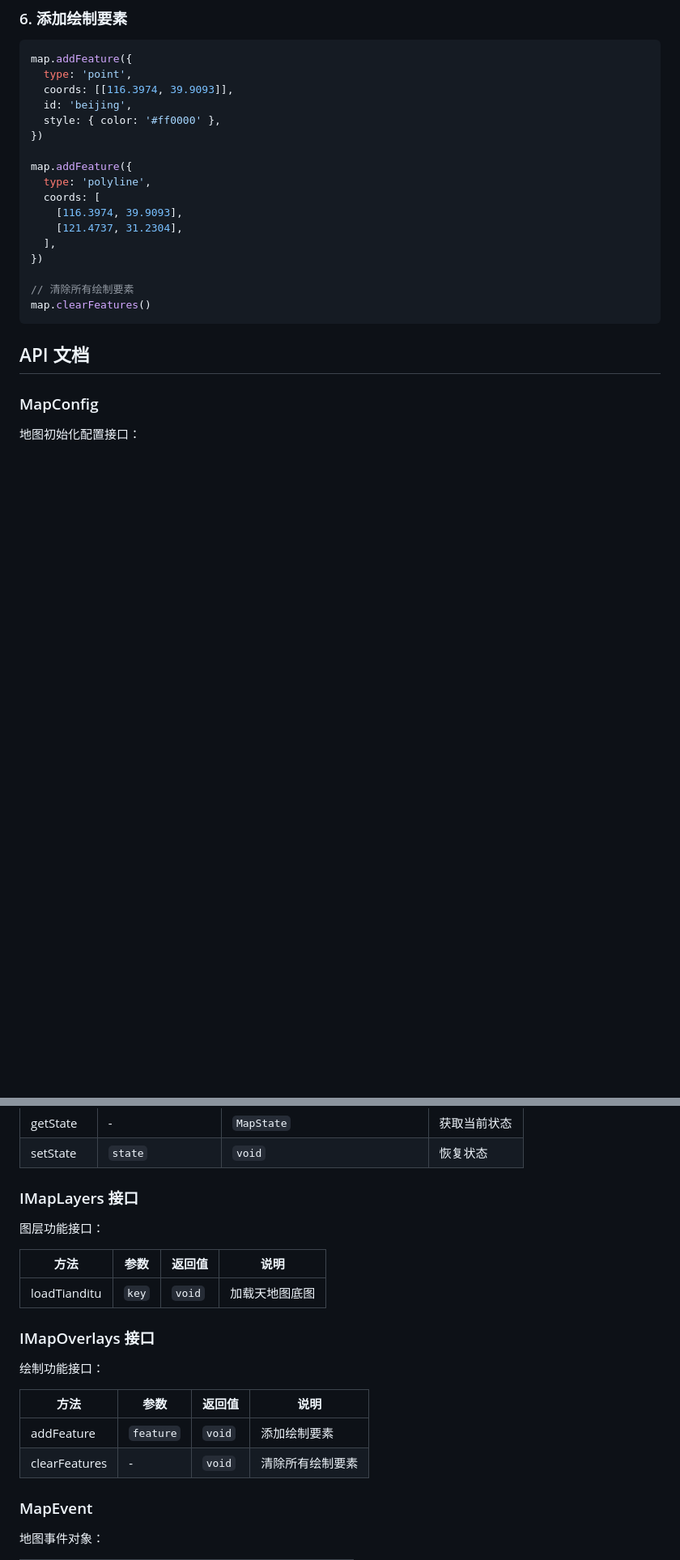
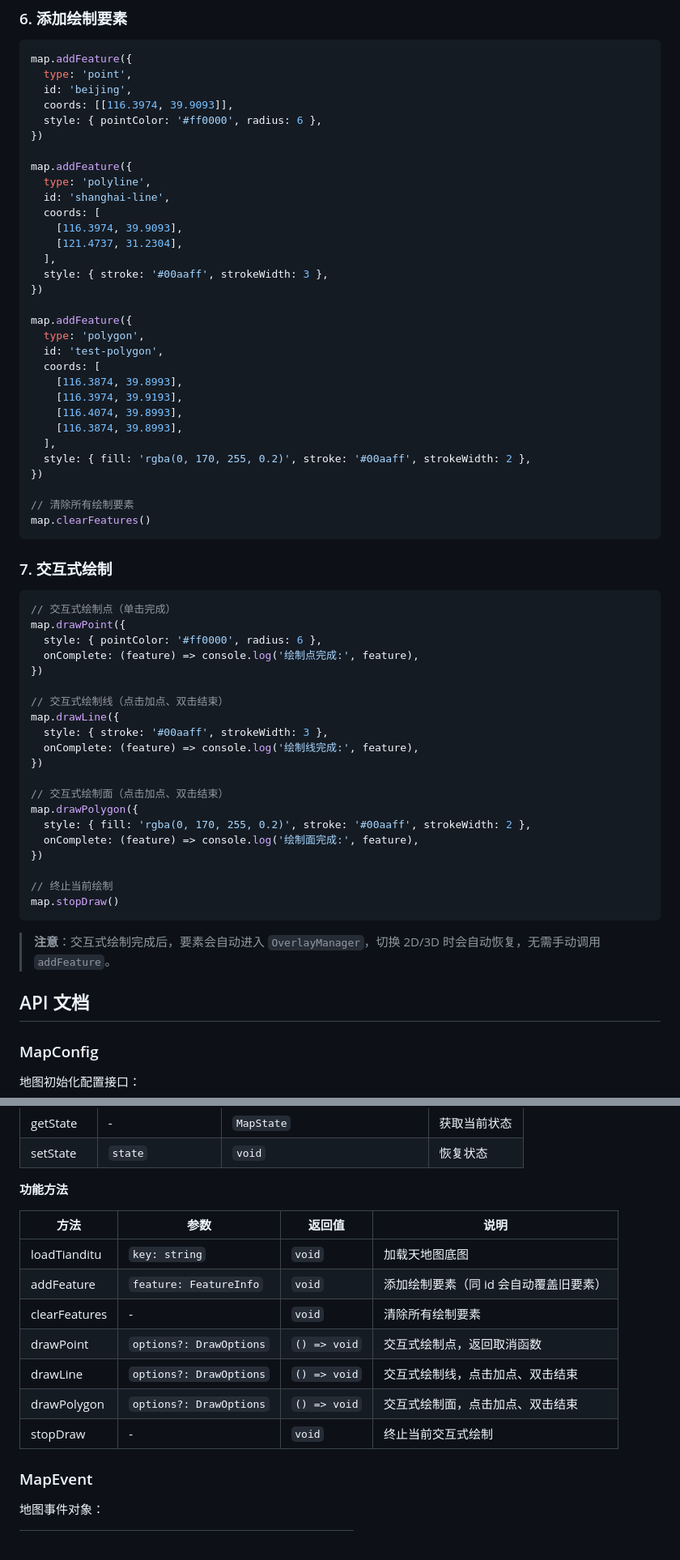
Before and after one commit to HW-public/map-sdk, a Markdown page: README.md, 2 parts joined by grey strips. Shown at 81% size. GitHub-like rendering; blank space fills up the shorter version.

````diff
--- a/README.md
+++ b/README.md
@@ -199,22 +200,63 @@ sdk.destroy()
 ```typescript
 map.addFeature({
   type: 'point',
+  id: 'beijing',
   coords: [[116.3974, 39.9093]],
-  id: 'beijing',
-  style: { color: '#ff0000' },
+  style: { pointColor: '#ff0000', radius: 6 },
 })
 
 map.addFeature({
   type: 'polyline',
+  id: 'shanghai-line',
   coords: [
     [116.3974, 39.9093],
     [121.4737, 31.2304],
   ],
+  style: { stroke: '#00aaff', strokeWidth: 3 },
+})
+
+map.addFeature({
+  type: 'polygon',
+  id: 'test-polygon',
+  coords: [
+    [116.3874, 39.8993],
+    [116.3974, 39.9193],
+    [116.4074, 39.8993],
+    [116.3874, 39.8993],
+  ],
+  style: { fill: 'rgba(0, 170, 255, 0.2)', stroke: '#00aaff', strokeWidth: 2 },
 })
 
 // 清除所有绘制要素
 map.clearFeatures()
 ```
+
+### 7. 交互式绘制
+
+```typescript
+// 交互式绘制点（单击完成）
+map.drawPoint({
+  style: { pointColor: '#ff0000', radius: 6 },
+  onComplete: (feature) => console.log('绘制点完成:', feature),
+})
+
+// 交互式绘制线（点击加点、双击结束）
+map.drawLine({
+  style: { stroke: '#00aaff', strokeWidth: 3 },
+  onComplete: (feature) => console.log('绘制线完成:', feature),
+})
+
+// 交互式绘制面（点击加点、双击结束）
+map.drawPolygon({
+  style: { fill: 'rgba(0, 170, 255, 0.2)', stroke: '#00aaff', strokeWidth: 2 },
+  onComplete: (feature) => console.log('绘制面完成:', feature),
+})
+
+// 终止当前绘制
+map.stopDraw()
+```
+
+> **注意**：交互式绘制完成后，要素会自动进入 `OverlayManager`，切换 2D/3D 时会自动恢复，无需手动调用 `addFeature`。
 
 ## API 文档
 
@@ -246,22 +290,17 @@ map.clearFeatures()
 | getState | - | `MapState` | 获取当前状态 |
 | setState | `state` | `void` | 恢复状态 |
 
-### IMapLayers 接口
-
-图层功能接口：
+**功能方法**
 
 | 方法 | 参数 | 返回值 | 说明 |
 |------|------|--------|------|
-| loadTianditu | `key` | `void` | 加载天地图底图 |
-
-### IMapOverlays 接口
-
-绘制功能接口：
-
-| 方法 | 参数 | 返回值 | 说明 |
-|------|------|--------|------|
-| addFeature | `feature` | `void` | 添加绘制要素 |
+| loadTianditu | `key: string` | `void` | 加载天地图底图 |
+| addFeature | `feature: FeatureInfo` | `void` | 添加绘制要素（同 id 会自动覆盖旧要素） |
 | clearFeatures | - | `void` | 清除所有绘制要素 |
+| drawPoint | `options?: DrawOptions` | `() => void` | 交互式绘制点，返回取消函数 |
+| drawLine | `options?: DrawOptions` | `() => void` | 交互式绘制线，点击加点、双击结束 |
+| drawPolygon | `options?: DrawOptions` | `() => void` | 交互式绘制面，点击加点、双击结束 |
+| stopDraw | - | `void` | 终止当前交互式绘制 |
 
 ### MapEvent
 
````
Also changed, not shown: other parts of README.md (+83 -38 lines).
